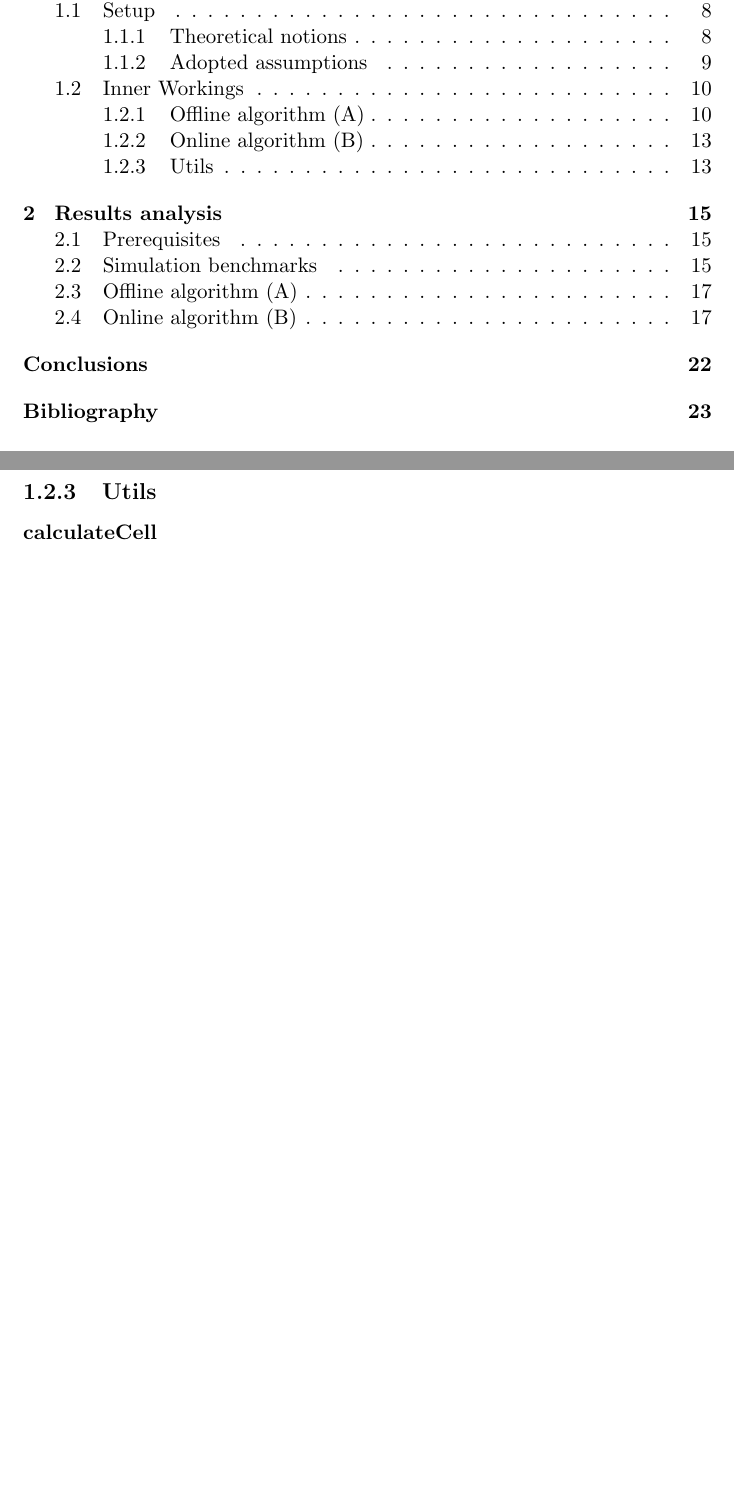
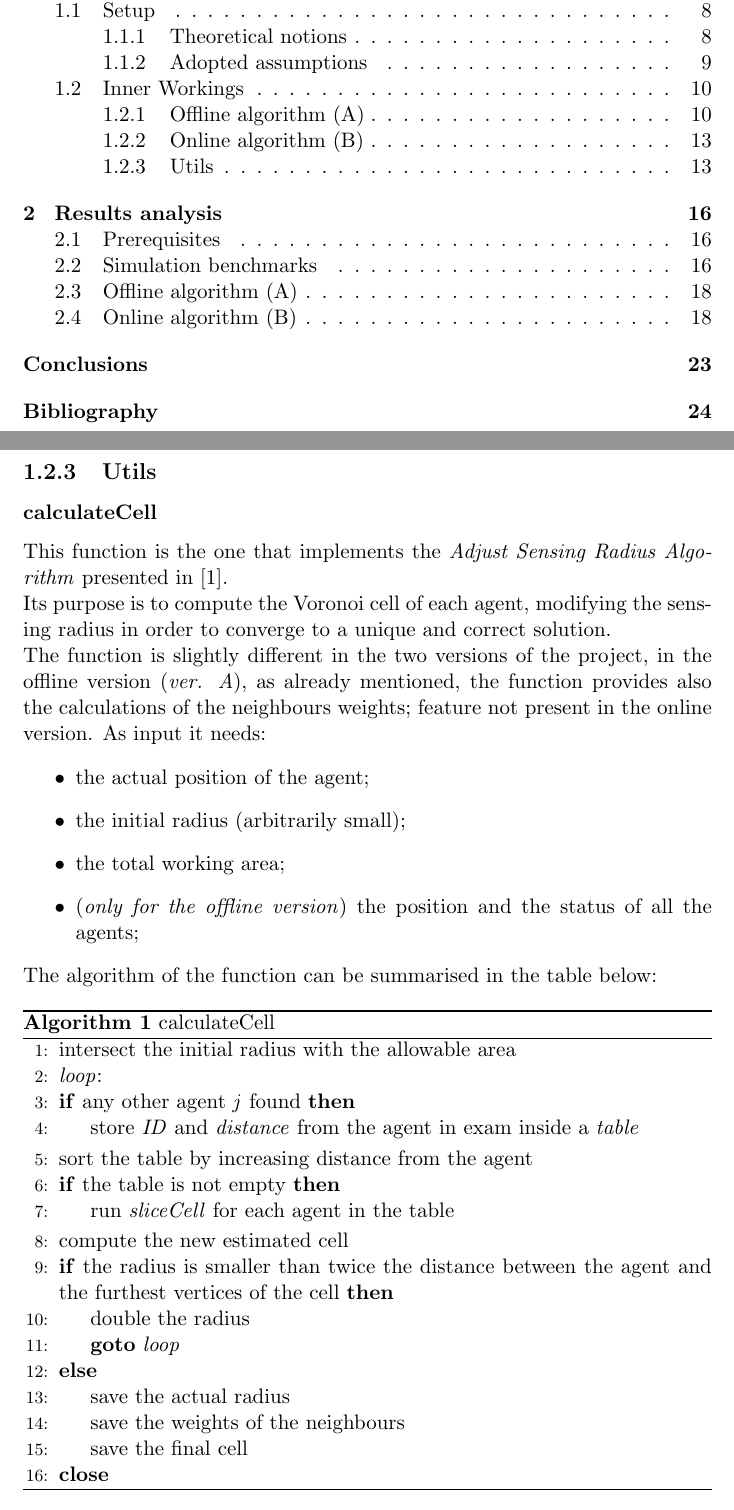
Before and after one commit to dragolollo/DCSreport, a LaTeX thesis (ReportDCS.tex): two parts of pages 4 and 13 of 23 before the commit and two parts of pages 4 and 13 of 24 after it, joined at a grey line, cut so that both start at the same text, the shorter picture padded with empty space. Compiled offline with pdfLaTeX.

Commit message:
added calculateCell

```diff
--- a/ReportDCS.tex
+++ b/ReportDCS.tex
@@ -10,6 +10,12 @@
 \usepackage{cite}
 \usepackage{graphicx}
 \usepackage{float}
+\usepackage{algorithm}
+\usepackage[noend]{algpseudocode}
+
+\makeatletter
+\def\BState{\State\hskip-\ALG@thistlm}
+\makeatother
 
 \begin{document}
 	\pagestyle{myheadings}
@@ -222,6 +228,42 @@ Finally, the algorithm stops when every agents has reached a distance from its c
 
 	\subsection{Utils}
 	\subsubsection{calculateCell}
+	This function is the one that implements the \textit{Adjust Sensing Radius Algorithm} presented in \cite{K1}.\\
+	 Its purpose is to compute the Voronoi cell of each agent, modifying the sensing radius in order to converge to a unique and correct solution.\\
+	 The function is slightly different in the two versions of the project, in the offline version (\textit{ver. A}), as already mentioned, the function provides also the calculations of the neighbours weights; feature not present in the online version.
+	 As input it needs:
+	 \begin{itemize}
+	 	\item the actual position of the agent;
+		\item the initial radius (arbitrarily small);
+		\item the total working area;
+		\item (\textit{only for the offline version}) the position and the status of all the agents;
+	\end{itemize}
+The algorithm of the function can be summarised in the table below:
+	\begin{algorithm}
+\caption{calculateCell}\label{euclid}
+\begin{algorithmic}[1]
+\State intersect the initial radius with the allowable area
+\BState \emph{loop}:
+\If {any other agent \emph{j} found}
+\State store \textit{ID} and \emph{distance} from the agent in exam inside a \emph{table}
+\EndIf
+\State sort the table by increasing distance from the agent
+\If {the table is not empty}
+\State run \emph{sliceCell} for each agent in the table
+\EndIf
+\State compute the new estimated cell
+\If {the radius is smaller than twice the distance between the agent and the furthest vertices of the cell}
+\State double the radius
+\State \textbf{goto} \emph{loop}
+\Else
+\State save the actual radius
+\State save the weights of the neighbours
+\State save the final cell
+\EndIf
+\State \textbf{close}
+\end{algorithmic}
+\end{algorithm}
+
 	\subsubsection{sliceCell}
 	\subsubsection{genMCGauss}
 
```
Also changed, not shown: ReportDCS.pdf, 6 other files.
